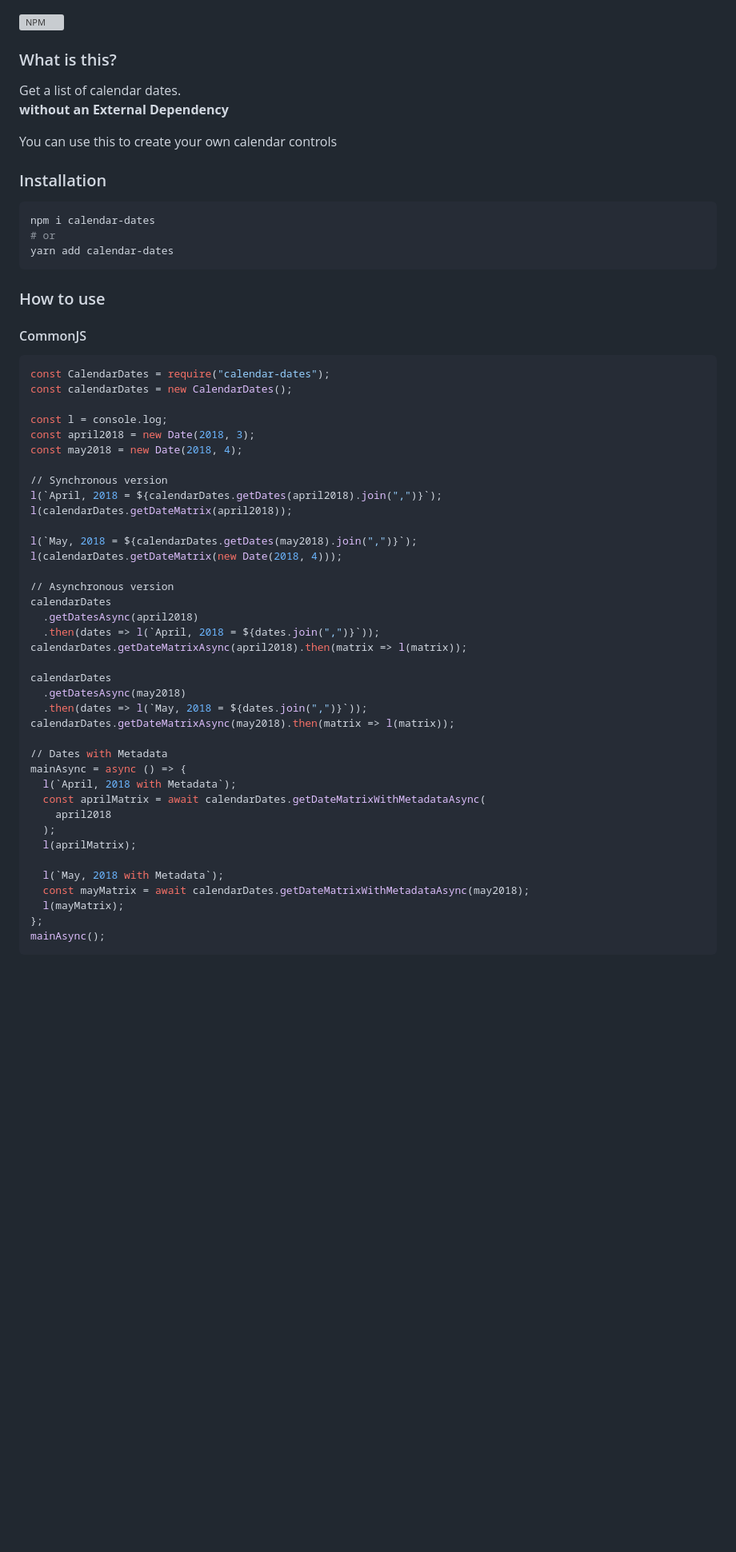
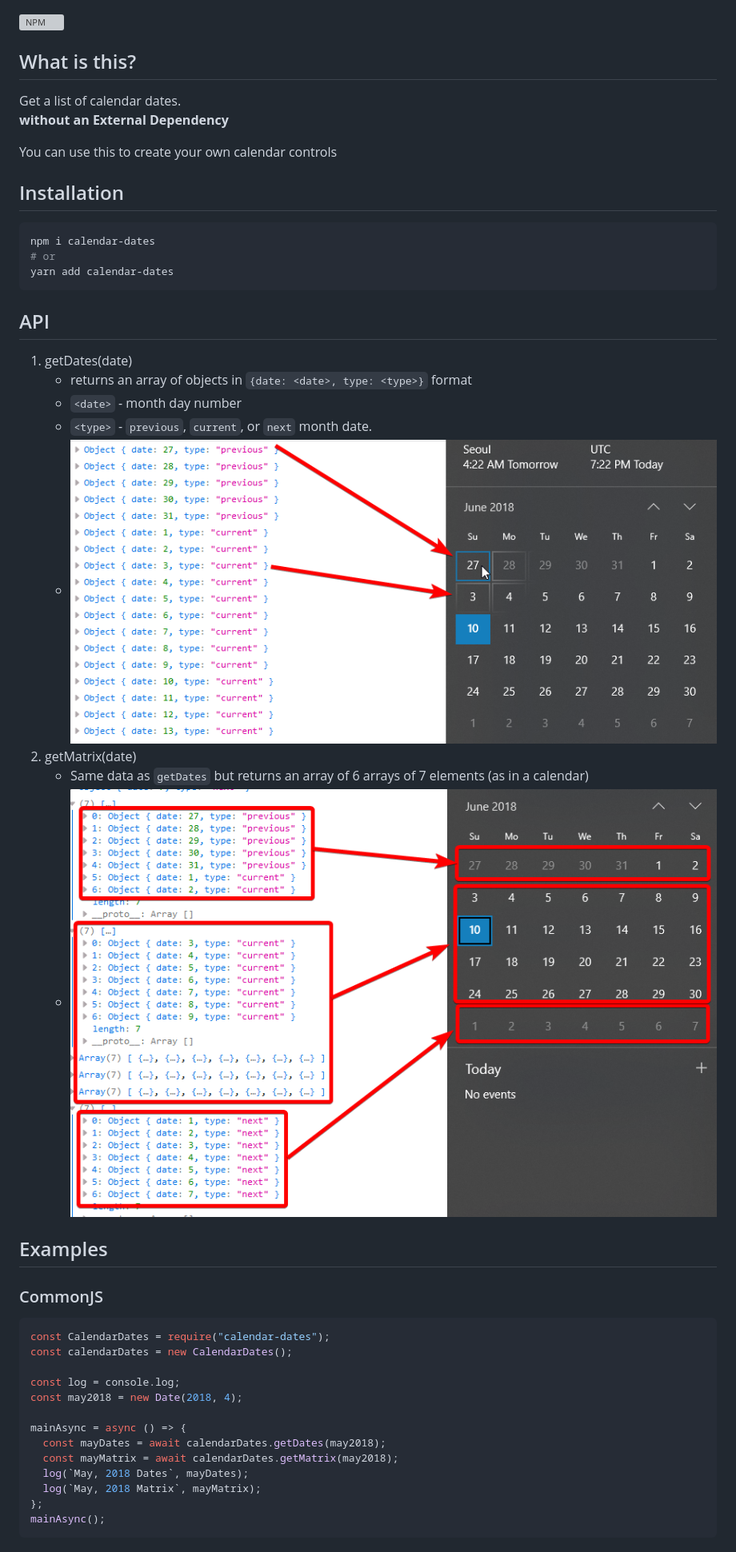
Before and after one commit to dance2die/calendar-dates, a Markdown page: docs/README.md, the part around the change printed below. Shown: that part at 80% size. Drawn GitHub-style; pictures changed too: docs/images/getdate_result.png (added), docs/images/getmatrix_result.png (added); blank space fills up the shorter version; grey boxes are pictures that could not be loaded.

Commit message:
Updated Documentation for version 2.x.x

````diff
--- a/docs/README.md
+++ b/docs/README.md
@@ -1,13 +1,13 @@
 [![NPM](https://nodei.co/npm/calendar-dates.png?downloads=true&downloadRank=true&stars=true)](https://nodei.co/npm/calendar-dates/)
 
-### What is this?
+## What is this?
 
 Get a list of calendar dates.
 **without an External Dependency**
 
 You can use this to create your own calendar controls
 
-### Installation
+## Installation
 
 ```bash
 npm i calendar-dates
@@ -15,47 +15,33 @@ npm i calendar-dates
 yarn add calendar-dates
 ```
 
-### How to use
+## API
 
-#### CommonJS
+1.  getDates(date)
+    - returns an array of objects in `{date: <date>, type: <type>}` format
+    - `<date>` - month day number
+    - `<type>` - `previous`, `current`, or `next` month date.
+    - ![date type](images/getdate_result.png)
+1.  getMatrix(date)
+    - Same data as `getDates` but returns an array of 6 arrays of 7 elements (as in a calendar)
+    - ![date type](images/getmatrix_result.png)
+
+## Examples
+
+### CommonJS
 
 ```bash
 const CalendarDates = require("calendar-dates");
 const calendarDates = new CalendarDates();
 
-const l = console.log;
-const april2018 = new Date(2018, 3);
+const log = console.log;
 const may2018 = new Date(2018, 4);
 
-// Synchronous version
-l(`April, 2018 = ${calendarDates.getDates(april2018).join(",")}`);
-l(calendarDates.getDateMatrix(april2018));
-
-l(`May, 2018 = ${calendarDates.getDates(may2018).join(",")}`);
-l(calendarDates.getDateMatrix(new Date(2018, 4)));
-
-// Asynchronous version
-calendarDates
-  .getDatesAsync(april2018)
-  .then(dates => l(`April, 2018 = ${dates.join(",")}`));
-calendarDates.getDateMatrixAsync(april2018).then(matrix => l(matrix));
-
-calendarDates
-  .getDatesAsync(may2018)
-  .then(dates => l(`May, 2018 = ${dates.join(",")}`));
-calendarDates.getDateMatrixAsync(may2018).then(matrix => l(matrix));
-
-// Dates with Metadata
 mainAsync = async () => {
-  l(`April, 2018 with Metadata`);
-  const aprilMatrix = await calendarDates.getDateMatrixWithMetadataAsync(
-    april2018
-  );
-  l(aprilMatrix);
-
-  l(`May, 2018 with Metadata`);
-  const mayMatrix = await calendarDates.getDateMatrixWithMetadataAsync(may2018);
-  l(mayMatrix);
+  const mayDates = await calendarDates.getDates(may2018);
+  const mayMatrix = await calendarDates.getMatrix(may2018);
+  log(`May, 2018 Dates`, mayDates);
+  log(`May, 2018 Matrix`, mayMatrix);
 };
 mainAsync();
 ```
````
Also changed, not shown: other parts of docs/README.md (+67 -98 lines), 1 other file.
